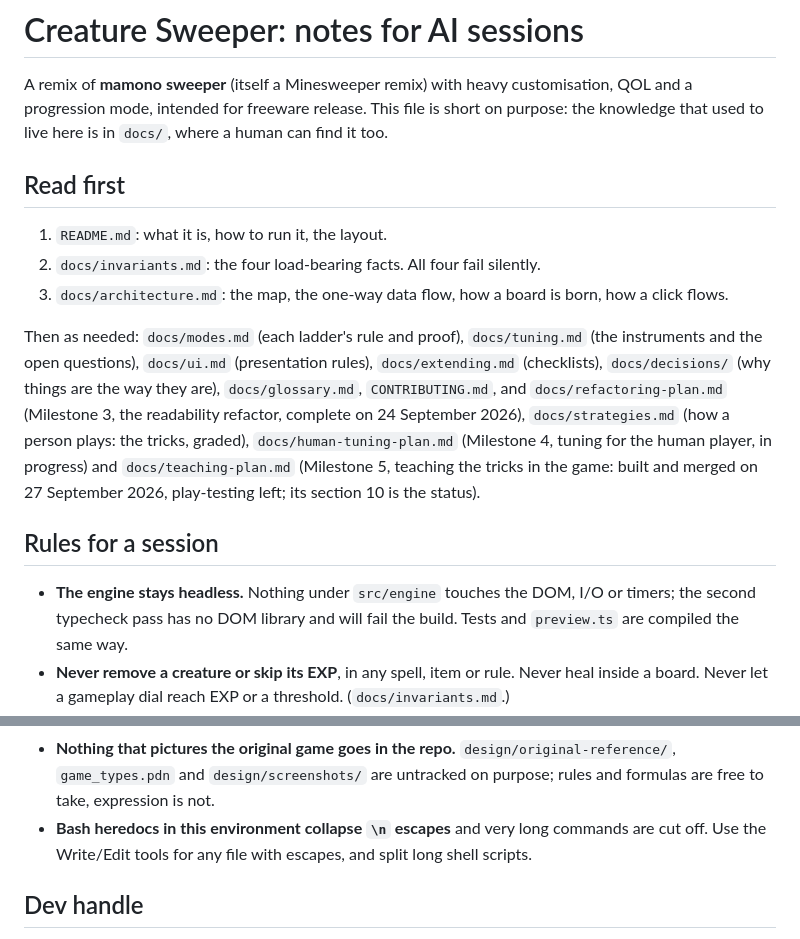
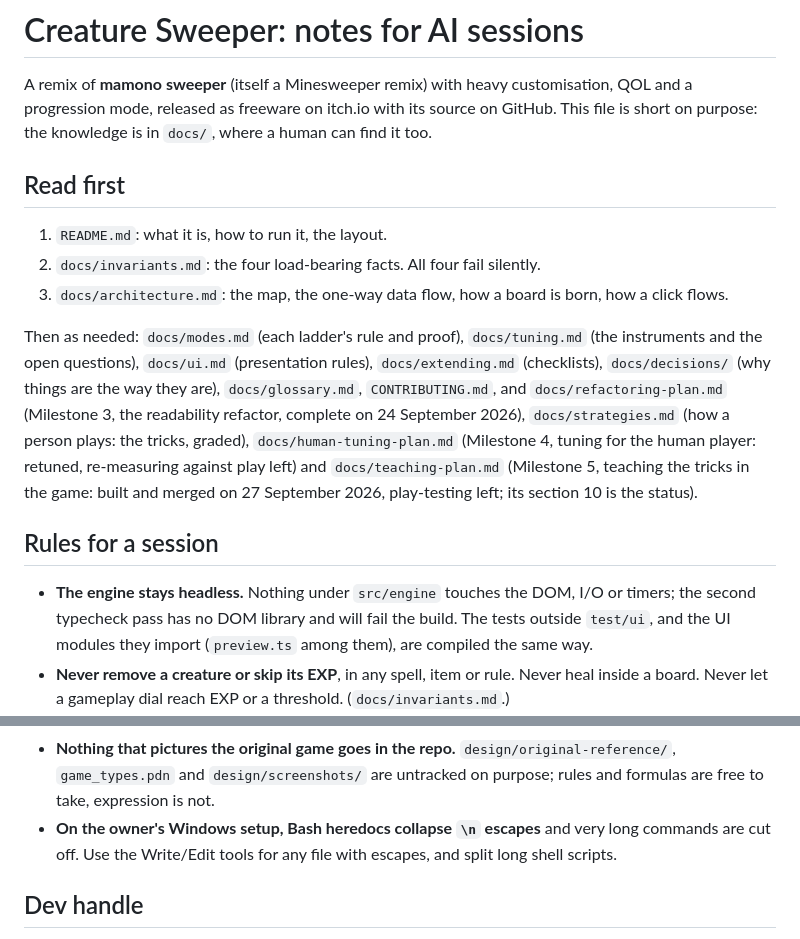
Before and after one commit to Skizmo229/Creature-Sweeper, a Markdown page: CLAUDE.md, 2 parts joined by grey strips. Drawn GitHub-style.

Commit message:
Bring CLAUDE.md up to the release
The game is released as freeware on itch.io with its source on GitHub,
not "intended for" it. The headless rule now says which tests the
no-DOM pass compiles (those outside test/ui, and the UI modules they
import, checked against tsconfig.engine.json), and the heredoc warning
says whose machine it is about, since the repository is public. The
Milestone 4 note says the retune is done and re-measuring against play
is left.

npx vitest run test/docs.test.ts passes.

Co-Authored-By: Claude Opus 5.5 <noreply@anthropic.com>

```diff
--- a/CLAUDE.md
+++ b/CLAUDE.md
@@ -1,8 +1,8 @@
 # Creature Sweeper: notes for AI sessions
 
 A remix of **mamono sweeper** (itself a Minesweeper remix) with heavy customisation, QOL and a
-progression mode, intended for freeware release. This file is short on purpose: the knowledge
-that used to live here is in `docs/`, where a human can find it too.
+progression mode, released as freeware on itch.io with its source on GitHub. This file is short
+on purpose: the knowledge is in `docs/`, where a human can find it too.
 
 ## Read first
 
@@ -15,15 +15,15 @@ and the open questions), `docs/ui.md` (presentation rules), `docs/extending.md`
 `docs/decisions/` (why things are the way they are), `docs/glossary.md`, `CONTRIBUTING.md`, and
 `docs/refactoring-plan.md` (Milestone 3, the readability refactor, complete on 24 September 2026),
 `docs/strategies.md` (how a person plays: the tricks, graded), `docs/human-tuning-plan.md`
-(Milestone 4, tuning for the human player, in progress) and `docs/teaching-plan.md` (Milestone 5,
-teaching the tricks in the game: built and merged on 27 September 2026, play-testing left; its
-section 10 is the status).
+(Milestone 4, tuning for the human player: retuned, re-measuring against play left) and
+`docs/teaching-plan.md` (Milestone 5, teaching the tricks in the game: built and merged on 27
+September 2026, play-testing left; its section 10 is the status).
 
 ## Rules for a session
 
 - **The engine stays headless.** Nothing under `src/engine` touches the DOM, I/O or timers; the
-  second typecheck pass has no DOM library and will fail the build. Tests and `preview.ts` are
-  compiled the same way.
+  second typecheck pass has no DOM library and will fail the build. The tests outside `test/ui`,
+  and the UI modules they import (`preview.ts` among them), are compiled the same way.
 - **Never remove a creature or skip its EXP**, in any spell, item or rule. Never heal inside a
   board. Never let a gameplay dial reach EXP or a threshold. (`docs/invariants.md`.)
 - **Notes can protect the player; they must never expose them.** Read a pencil mask by its
@@ -52,8 +52,8 @@ section 10 is the status).
 - **Nothing that pictures the original game goes in the repo.** `design/original-reference/`,
   `game_types.pdn` and `design/screenshots/` are untracked on purpose; rules and formulas are free
   to take, expression is not.
-- **Bash heredocs in this environment collapse `\n` escapes** and very long commands are cut off.
-  Use the Write/Edit tools for any file with escapes, and split long shell scripts.
+- **On the owner's Windows setup, Bash heredocs collapse `\n` escapes** and very long commands
+  are cut off. Use the Write/Edit tools for any file with escapes, and split long shell scripts.
 
 ## Dev handle
 
```
